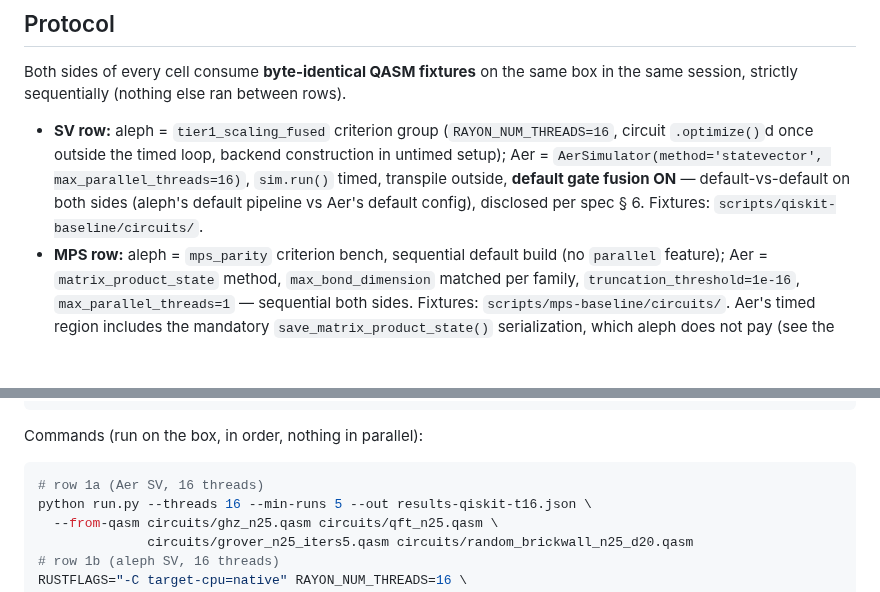
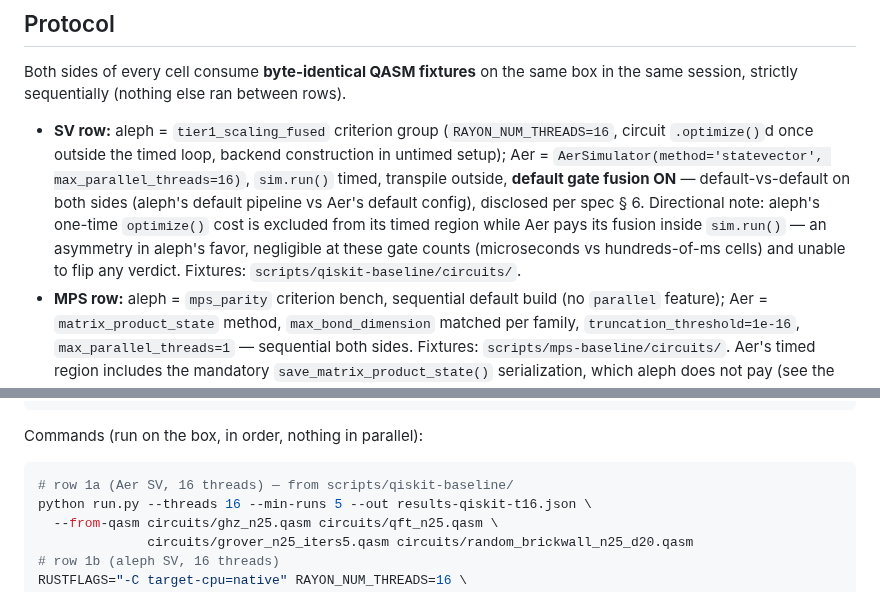
Before and after one commit to aleph-sim/aleph, a Markdown page: docs/perf/parity.md, 2 parts joined by grey strips. Drawn GitHub-style; blank space fills up the shorter version.

Commit message:
[P4.5-01] Final-review fix: name the optimize-vs-fusion timing asymmetry direction
Co-Authored-By: Claude Fable 5 <noreply@anthropic.com>

````diff
--- a/docs/perf/parity.md
+++ b/docs/perf/parity.md
@@ -23,7 +23,11 @@ box in the same session, strictly sequentially (nothing else ran between rows).
   untimed setup); Aer = `AerSimulator(method='statevector', max_parallel_threads=16)`,
   `sim.run()` timed, transpile outside, **default gate fusion ON** —
   default-vs-default on both sides (aleph's default pipeline vs Aer's default
-  config), disclosed per spec § 6. Fixtures: `scripts/qiskit-baseline/circuits/`.
+  config), disclosed per spec § 6. Directional note: aleph's one-time
+  `optimize()` cost is excluded from its timed region while Aer pays its
+  fusion inside `sim.run()` — an asymmetry in aleph's favor, negligible at
+  these gate counts (microseconds vs hundreds-of-ms cells) and unable to flip
+  any verdict. Fixtures: `scripts/qiskit-baseline/circuits/`.
 - **MPS row:** aleph = `mps_parity` criterion bench, sequential default build
   (no `parallel` feature); Aer = `matrix_product_state` method,
   `max_bond_dimension` matched per family, `truncation_threshold=1e-16`,
@@ -133,7 +137,7 @@ mps_parity/wide_bond_n26_d12      11429.5 ms
 Commands (run on the box, in order, nothing in parallel):
 
 ```bash
-# row 1a (Aer SV, 16 threads)
+# row 1a (Aer SV, 16 threads) — from scripts/qiskit-baseline/
 python run.py --threads 16 --min-runs 5 --out results-qiskit-t16.json \
   --from-qasm circuits/ghz_n25.qasm circuits/qft_n25.qasm \
               circuits/grover_n25_iters5.qasm circuits/random_brickwall_n25_d20.qasm
````
